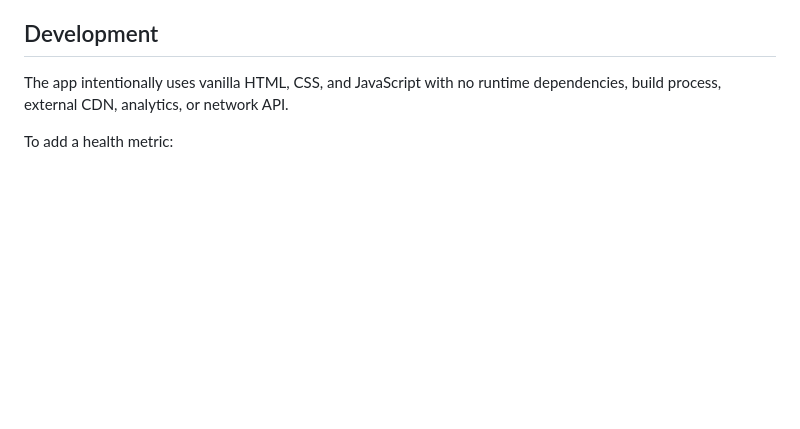
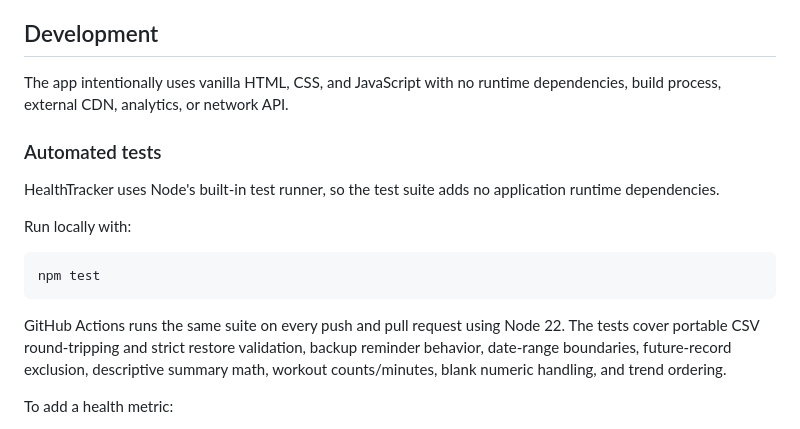
Before and after one commit to reskalis/HealthTracker, a Markdown page: README.md, the part around the change. Drawn GitHub-style; blank space fills up the shorter version.

Commit message:
Document automated test workflow

````diff
--- a/README.md
+++ b/README.md
@@ -73,6 +73,18 @@ HealthTracker is offline-capable without silently trapping users on stale code.
 
 The app intentionally uses vanilla HTML, CSS, and JavaScript with no runtime dependencies, build process, external CDN, analytics, or network API.
 
+### Automated tests
+
+HealthTracker uses Node's built-in test runner, so the test suite adds no application runtime dependencies.
+
+Run locally with:
+
+```sh
+npm test
+```
+
+GitHub Actions runs the same suite on every push and pull request using Node 22. The tests cover portable CSV round-tripping and strict restore validation, backup reminder behavior, date-range boundaries, future-record exclusion, descriptive summary math, workout counts/minutes, blank numeric handling, and trend ordering.
+
 To add a health metric:
 
 1. Define the field and validation in `js/config/forms.js`.
````
